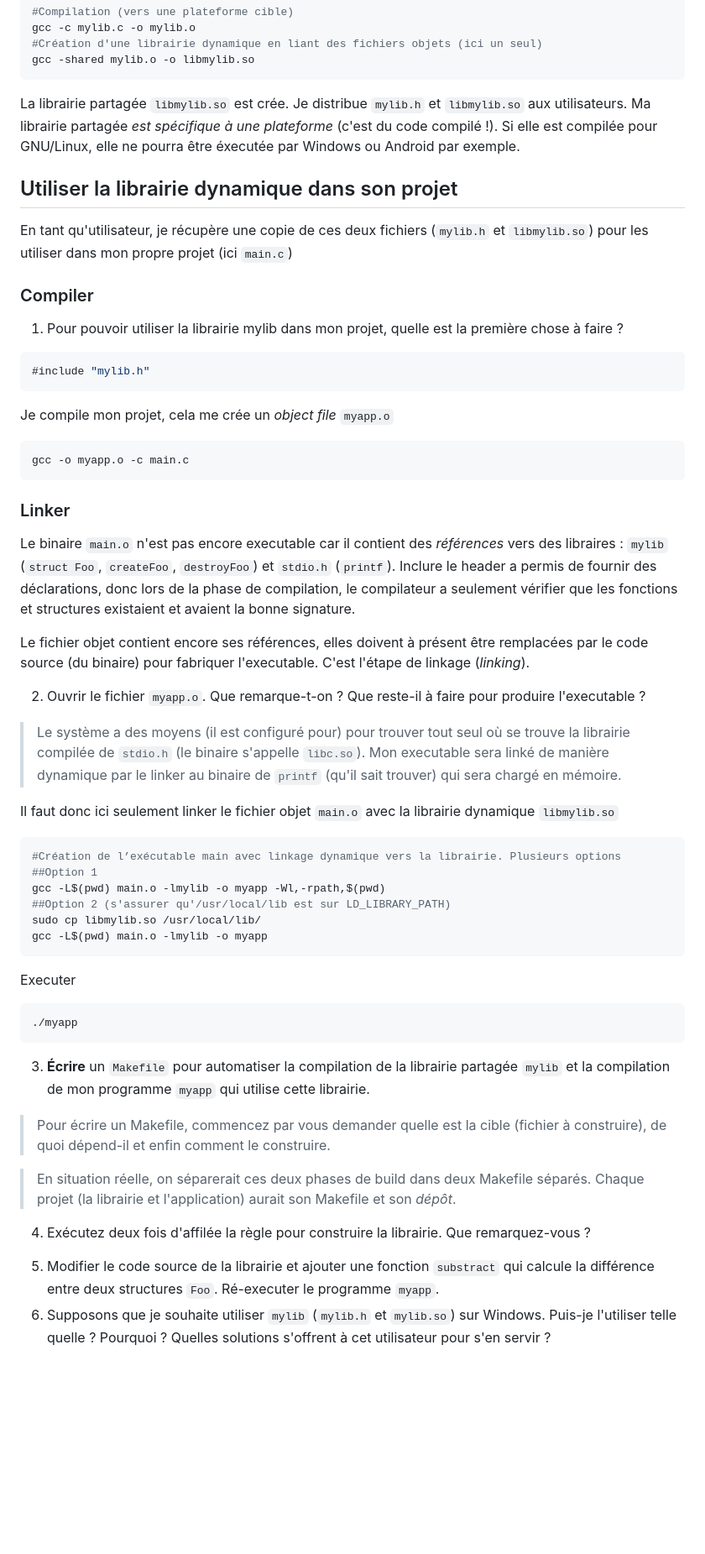
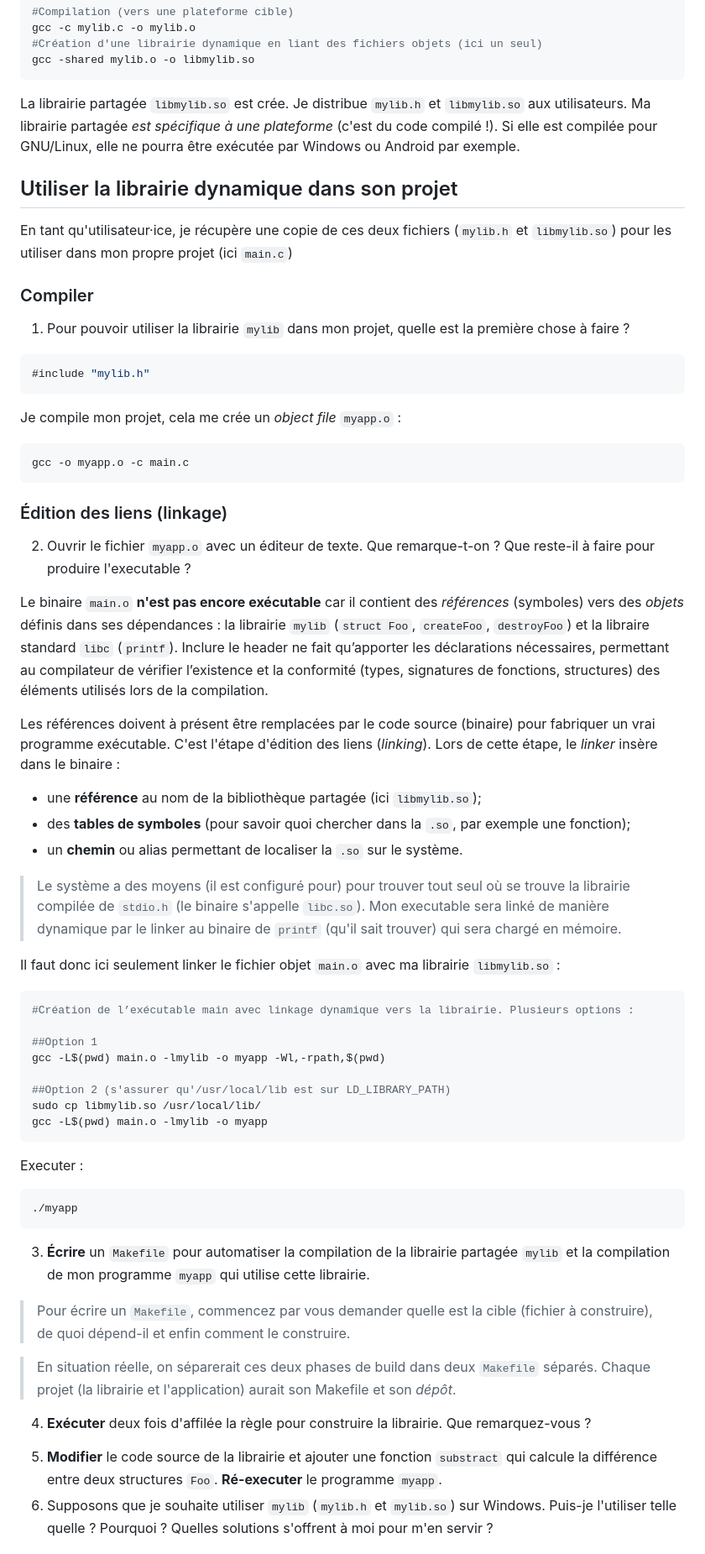
Before and after one commit to paul-schuhm/dev-natif, a Markdown page: demos-c/demo-linkage/README.md, the part around the change printed below. Shown: that part at 84% size. Drawn GitHub-style; blank space fills up the shorter version.

Commit message:
fix demo linking

```diff
--- a/demos-c/demo-linkage/README.md
+++ b/demos-c/demo-linkage/README.md
@@ -60,15 +61,15 @@ gcc main.c mylib.c --verbose
 On peut voir: quel assembleur, ou ils chercher les lib ave "include". /usr/lib/stdio.h. Si on cat/grep stdio.h pour printf on voit sa déclaration
  -->
 
-La librairie partagée `libmylib.so` est crée. Je distribue `mylib.h` et `libmylib.so` aux utilisateurs. Ma librairie partagée *est spécifique à une plateforme* (c'est du code compilé !). Si elle est compilée pour GNU/Linux, elle ne pourra être éxecutée par Windows ou Android par exemple.
+La librairie partagée `libmylib.so` est crée. Je distribue `mylib.h` et `libmylib.so` aux utilisateurs. Ma librairie partagée *est spécifique à une plateforme* (c'est du code compilé !). Si elle est compilée pour GNU/Linux, elle ne pourra être exécutée par Windows ou Android par exemple.
 
 ## Utiliser la librairie dynamique dans son projet
 
-En tant qu'utilisateur, je récupère une copie de ces deux fichiers (`mylib.h` et `libmylib.so`) pour les utiliser dans mon propre projet (ici `main.c`)
+En tant qu'utilisateur·ice, je récupère une copie de ces deux fichiers (`mylib.h` et `libmylib.so`) pour les utiliser dans mon propre projet (ici `main.c`)
 
 ### Compiler
 
-1. Pour pouvoir utiliser la librairie mylib dans mon projet, quelle est la première chose à faire ?
+1. Pour pouvoir utiliser la librairie `mylib` dans mon projet, quelle est la première chose à faire ?
 
 <!-- Je dois include le header pour dire au compilateur que les appels de fonctions ou structure de données que j'utilise sont définies quelque part et que je respecte leur signature. -->
 
@@ -76,36 +77,44 @@ En tant qu'utilisateur, je récupère une copie de ces deux fichiers (`mylib.h`
 #include "mylib.h"
 ~~~
 
-Je compile mon projet, cela me crée un *object file* `myapp.o`
+Je compile mon projet, cela me crée un *object file* `myapp.o` :
 
 ~~~bash
 gcc -o myapp.o -c main.c
 ~~~
 
-### Linker
+### Édition des liens (linkage)
 
-Le binaire `main.o` n'est pas encore executable car il contient des *références* vers des libraires : `mylib` (`struct Foo`, `createFoo`, `destroyFoo`) et `stdio.h` (`printf`). Inclure le header a permis de fournir des déclarations, donc lors de la phase de compilation, le compilateur a seulement vérifier que les fonctions et structures existaient et avaient la bonne signature.
 
-Le fichier objet contient encore ses références, elles doivent à présent être remplacées par le code source (du binaire) pour fabriquer l'executable. C'est l'étape de linkage (*linking*).
+2. Ouvrir le fichier `myapp.o` avec un éditeur de texte. Que remarque-t-on ? Que reste-il à faire pour produire l'executable ?
 
-2. Ouvrir le fichier `myapp.o`. Que remarque-t-on ? Que reste-il à faire pour produire l'executable ?
+Le binaire `main.o` **n'est pas encore exécutable** car il contient des *références* (symboles) vers des *objets* définis dans ses dépendances : la librairie `mylib` (`struct Foo`, `createFoo`, `destroyFoo`) et la libraire standard `libc` (`printf`). Inclure le header ne fait qu’apporter les déclarations nécessaires, permettant au compilateur de vérifier l’existence et la conformité (types, signatures de fonctions, structures) des éléments utilisés lors de la compilation.
+
+Les références doivent à présent être remplacées par le code source (binaire) pour fabriquer un vrai programme exécutable. C'est l'étape d'édition des liens (*linking*). Lors de cette étape, le *linker* insère dans le binaire :
+
+- une **référence** au nom de la bibliothèque partagée (ici `libmylib.so`);
+- des **tables de symboles** (pour savoir quoi chercher dans la `.so`, par exemple une fonction);
+- un **chemin** ou alias permettant de localiser la `.so` sur le système.
+
 
 <!-- Si on ouvre le fichier `main.o`, on voit qu'il contient du binaire incompréhensible par l'éditeur de texte. On retrouve les références : `main`, `createFoo`, `printf`, `destroyFoo`. Le linker doit à présent remplacer ces références par le code source. -->
 
 > Le système a des moyens (il est configuré pour) pour trouver tout seul où se trouve la librairie compilée de `stdio.h` (le binaire s'appelle `libc.so`). Mon executable sera linké de manière dynamique par le linker au binaire de `printf` (qu'il sait trouver) qui sera chargé en mémoire.
 
-Il faut donc ici seulement linker le fichier objet `main.o` avec la librairie dynamique `libmylib.so`
+Il faut donc ici seulement linker le fichier objet `main.o` avec ma librairie `libmylib.so` :
 
 ~~~bash
-#Création de l’exécutable main avec linkage dynamique vers la librairie. Plusieurs options
+#Création de l’exécutable main avec linkage dynamique vers la librairie. Plusieurs options :
+
 ##Option 1
 gcc -L$(pwd) main.o -lmylib -o myapp -Wl,-rpath,$(pwd)
+
 ##Option 2 (s'assurer qu'/usr/local/lib est sur LD_LIBRARY_PATH)
 sudo cp libmylib.so /usr/local/lib/
 gcc -L$(pwd) main.o -lmylib -o myapp
 ~~~
 
-Executer
+Executer :
 
 ~~~bash
 ./myapp
@@ -128,19 +137,19 @@ gcc --help pour voir les options
 
 3. **Écrire** un `Makefile` pour automatiser la compilation de la librairie partagée `mylib` et la compilation de mon programme `myapp` qui utilise cette librairie.
 
-> Pour écrire un Makefile, commencez par vous demander quelle est la cible (fichier à construire), de quoi dépend-il et enfin comment le construire.
+> Pour écrire un `Makefile`, commencez par vous demander quelle est la cible (fichier à construire), de quoi dépend-il et enfin comment le construire.
 
-> En situation réelle, on séparerait ces deux phases de build dans deux Makefile séparés. Chaque projet (la librairie et l'application) aurait son Makefile et son *dépôt*.
+> En situation réelle, on séparerait ces deux phases de build dans deux `Makefile` séparés. Chaque projet (la librairie et l'application) aurait son Makefile et son *dépôt*.
 
 
-4. Exécutez deux fois d'affilée la règle pour construire la librairie. Que remarquez-vous ?
+4. **Exécuter** deux fois d'affilée la règle pour construire la librairie. Que remarquez-vous ?
 
 <!--
 Make only rebuilds a target if the target does not exist, or the target is older than one of its dependencies
  -->
 
-5. Modifier le code source de la librairie et ajouter une fonction `substract` qui calcule la différence entre deux structures `Foo`. Ré-executer le programme `myapp`.
-6. Supposons que je souhaite utiliser `mylib` (`mylib.h` et `mylib.so`) sur Windows. Puis-je l'utiliser telle quelle ? Pourquoi ? Quelles solutions s'offrent à cet utilisateur pour s'en servir ?
+5. **Modifier** le code source de la librairie et ajouter une fonction `substract` qui calcule la différence entre deux structures `Foo`. **Ré-executer** le programme `myapp`.
+6. Supposons que je souhaite utiliser `mylib` (`mylib.h` et `mylib.so`) sur Windows. Puis-je l'utiliser telle quelle ? Pourquoi ? Quelles solutions s'offrent à moi pour m'en servir ?
 
 <!--
 Ici je ne pourrai pas distribuer mylib directement à un user windows, car le format .so n'est pas connu de Windows. Il faudrait qu'il la recompile à partir du code source s'il l'a. Sinon je dois donc fournir les binaires pour sa plateforme (mylib.dll)
```
Also changed, not shown: other parts of demos-c/demo-linkage/README.md (+24 -17 lines).
